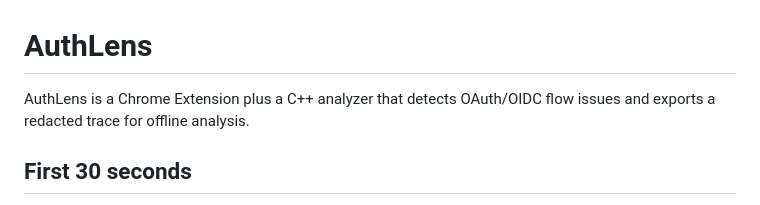
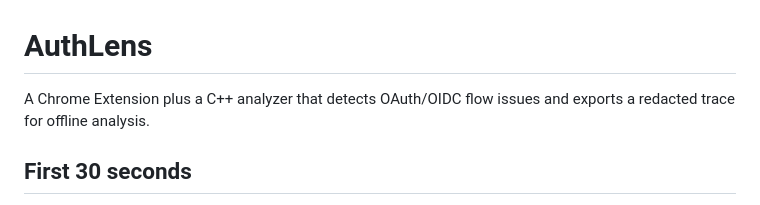
Before and after one commit to sarihammad/authlens, a Markdown page: README.md, the part around the change. Rendered like a GitHub page.

Commit message:
docs: update README.md
Removed 'AuthLens is' from the first sentence for conciseness.

```diff
--- a/README.md
+++ b/README.md
@@ -1,6 +1,6 @@
 # AuthLens
 
-AuthLens is a Chrome Extension plus a C++ analyzer that detects OAuth/OIDC flow issues and exports a redacted trace for offline analysis.
+A Chrome Extension plus a C++ analyzer that detects OAuth/OIDC flow issues and exports a redacted trace for offline analysis.
 
 ## First 30 seconds
 
```
